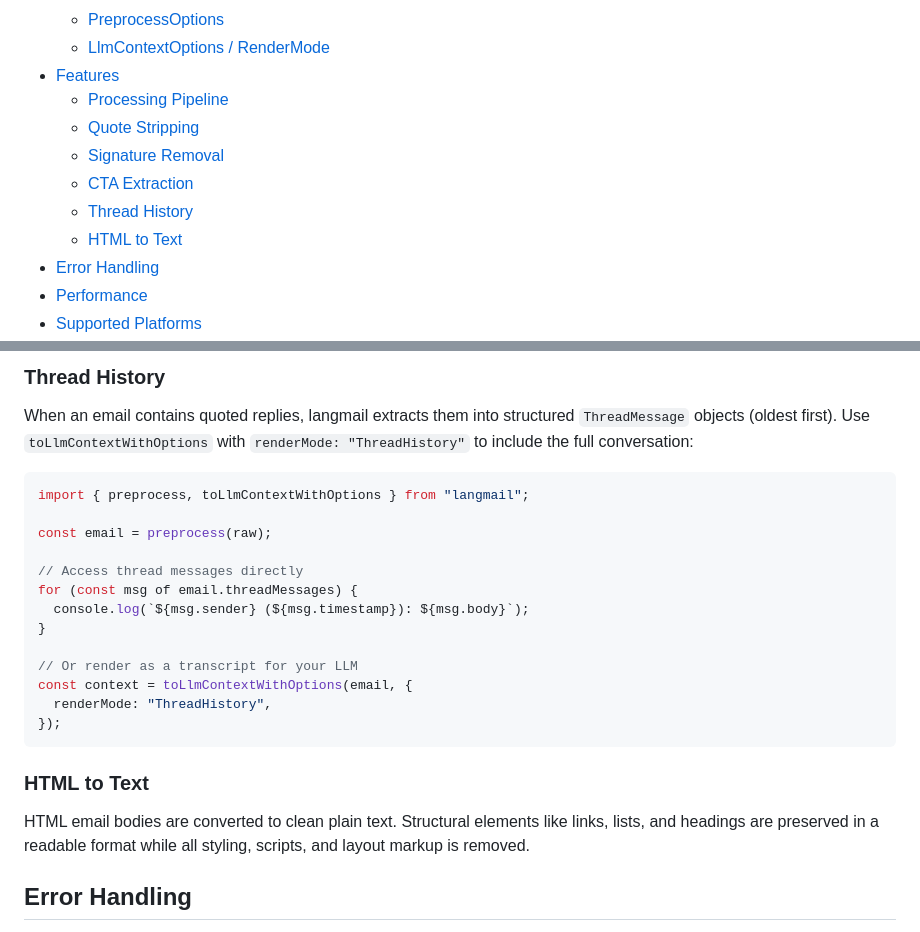
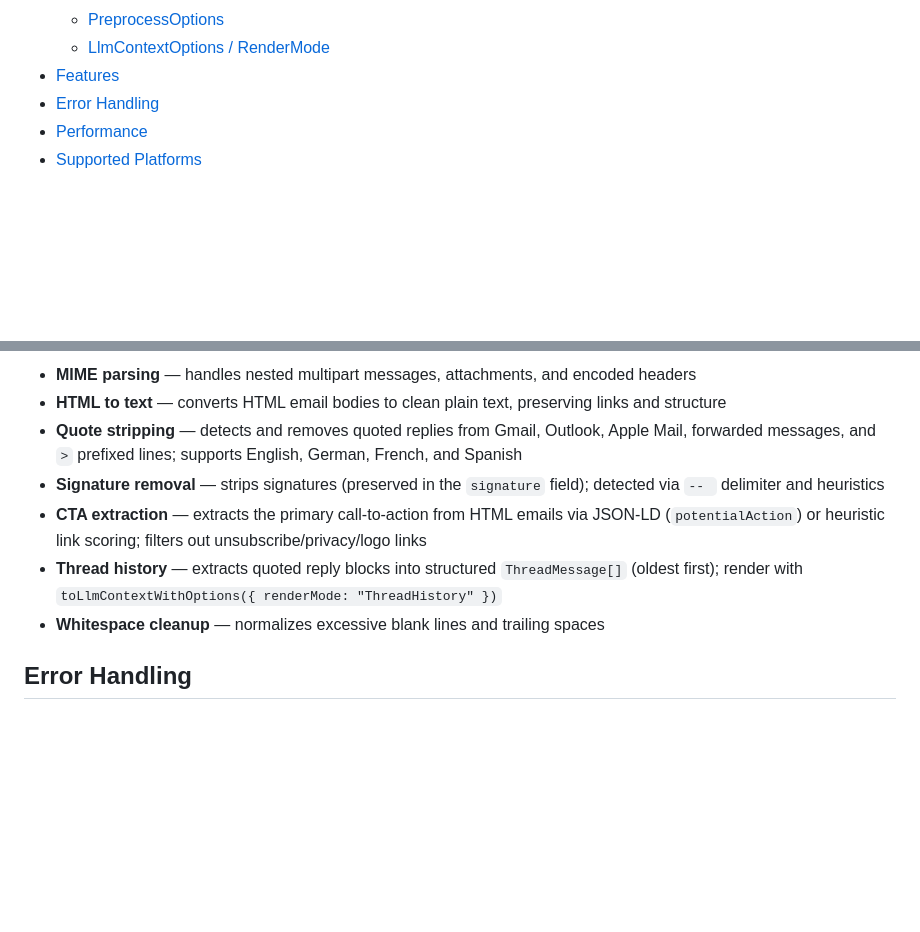
Before and after one commit to usemarbles/langmail, a Markdown page: README.md, 2 parts joined by grey strips. Drawn GitHub-style; blank space fills up the shorter version.

````diff
--- a/README.md
+++ b/README.md
@@ -26,12 +26,6 @@ Emails are messy — nested MIME parts, quoted reply chains, HTML cruft, signatu
   - [PreprocessOptions](#preprocessoptions)
   - [LlmContextOptions / RenderMode](#llmcontextoptions--rendermode)
 - [Features](#features)
-  - [Processing Pipeline](#processing-pipeline)
-  - [Quote Stripping](#quote-stripping)
-  - [Signature Removal](#signature-removal)
-  - [CTA Extraction](#cta-extraction)
-  - [Thread History](#thread-history)
-  - [HTML to Text](#html-to-text)
 - [Error Handling](#error-handling)
 - [Performance](#performance)
 - [Supported Platforms](#supported-platforms)
@@ -355,26 +292,10 @@ if (email.primaryCta) {
-### Thread History
-
-When an email contains quoted replies, langmail extracts them into structured `ThreadMessage` objects (oldest first). Use `toLlmContextWithOptions` with `renderMode: "ThreadHistory"` to include the full conversation:
-
-```typescript
-import { preprocess, toLlmContextWithOptions } from "langmail";
-
-const email = preprocess(raw);
-
-// Access thread messages directly
-for (const msg of email.threadMessages) {
-  console.log(`${msg.sender} (${msg.timestamp}): ${msg.body}`);
-}
-
-// Or render as a transcript for your LLM
-const context = toLlmContextWithOptions(email, {
-  renderMode: "ThreadHistory",
-});
-```
-
-### HTML to Text
-
-HTML email bodies are converted to clean plain text. Structural elements like links, lists, and headings are preserved in a readable format while all styling, scripts, and layout markup is removed.
+- **MIME parsing** — handles nested multipart messages, attachments, and encoded headers
+- **HTML to text** — converts HTML email bodies to clean plain text, preserving links and structure
+- **Quote stripping** — detects and removes quoted replies from Gmail, Outlook, Apple Mail, forwarded messages, and `>` prefixed lines; supports English, German, French, and Spanish
+- **Signature removal** — strips signatures (preserved in the `signature` field); detected via `-- ` delimiter and heuristics
+- **CTA extraction** — extracts the primary call-to-action from HTML emails via JSON-LD (`potentialAction`) or heuristic link scoring; filters out unsubscribe/privacy/logo links
+- **Thread history** — extracts quoted reply blocks into structured `ThreadMessage[]` (oldest first); render with `toLlmContextWithOptions({ renderMode: "ThreadHistory" })`
+- **Whitespace cleanup** — normalizes excessive blank lines and trailing spaces
 
 ## Error Handling
 
````
Also changed, not shown: other parts of README.md (+0 -57 lines).
